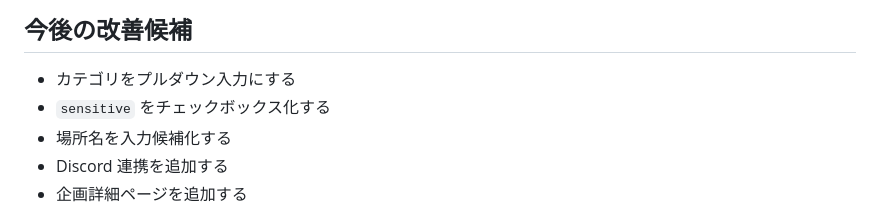
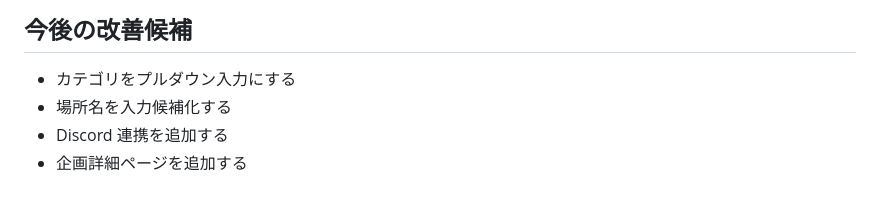
Before and after one commit to Ion-Amber/gassyuku-kikaku-site, a Markdown page: README.md, the part around the change. Drawn GitHub-style.

```diff
--- a/README.md
+++ b/README.md
@@ -152,7 +152,6 @@ title,date,start_time,end_time,location,summary,host,category,sensitive
 
 ## 今後の改善候補
 - カテゴリをプルダウン入力にする
-- `sensitive` をチェックボックス化する
 - 場所名を入力候補化する
 - Discord 連携を追加する
 - 企画詳細ページを追加する
```
